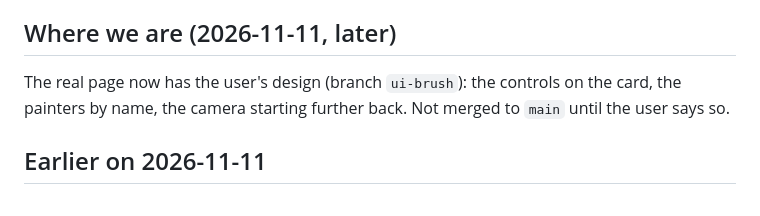
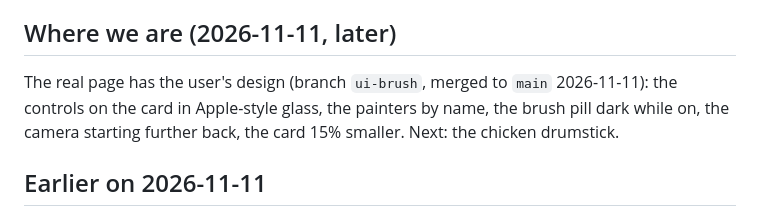
Before and after one commit to sudhamshuds-ui/forage-style-lab, a Markdown page: CLAUDE.md, the part around the change. GitHub-like rendering.

Commit message:
CLAUDE.md: the new page is on main
Co-Authored-By: Claude Opus 5.5 <noreply@anthropic.com>
Claude-Session: https://claude.ai/code/session_01LLqDXciKZmTYqykvqDMxpU

```diff
--- a/CLAUDE.md
+++ b/CLAUDE.md
@@ -462,8 +462,9 @@ light's rainbow fringe) loads the room's colour, and room strokes pick up the co
 thresholds.
 
 ## Where we are (2026-11-11, later)
-The real page now has the user's design (branch `ui-brush`): the controls on the card, the
-painters by name, the camera starting further back. Not merged to `main` until the user says so.
+The real page has the user's design (branch `ui-brush`, merged to `main` 2026-11-11): the
+controls on the card in Apple-style glass, the painters by name, the brush pill dark while on,
+the camera starting further back, the card 15% smaller. Next: the chicken drumstick.
 
 ## Earlier on 2026-11-11
 The UI and transition prototypes (branch `ui-variants`, merged 2026-11-11): React is set up for
```
